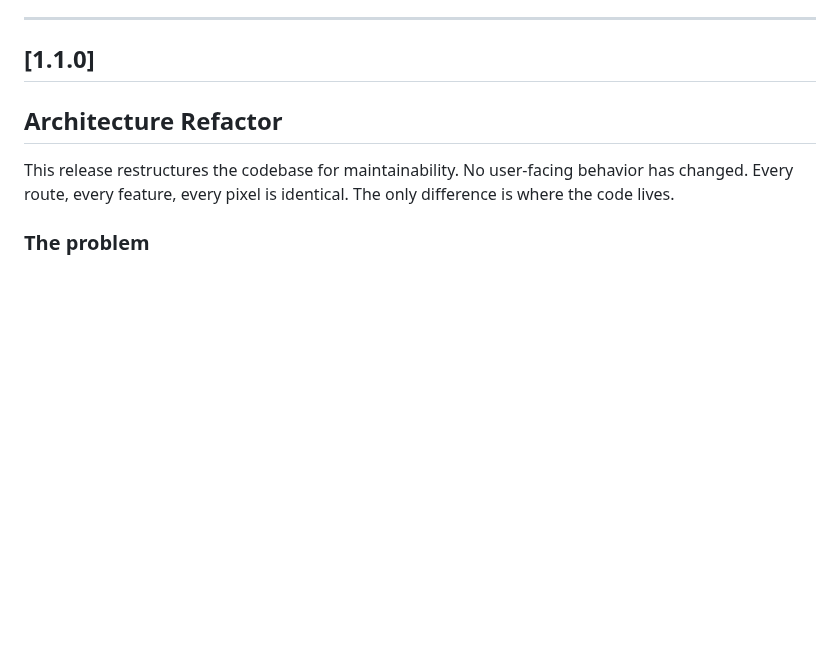
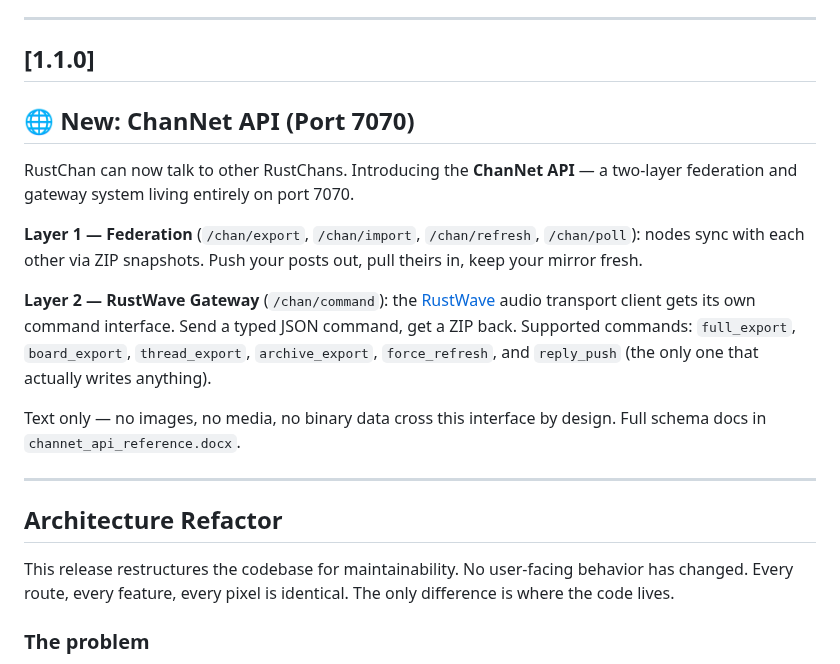
Before and after one commit to csd113/RustChan, a Markdown page: CHANGELOG.md, the part around the change. Rendered like a GitHub page; blank space fills up the shorter version.

```diff
--- a/CHANGELOG.md
+++ b/CHANGELOG.md
@@ -4,6 +4,18 @@ All notable changes to RustChan will be documented in this file.
 
 ---
 ## [1.1.0]
+
+## 🌐 New: ChanNet API (Port 7070)
+
+RustChan can now talk to other RustChans. Introducing the **ChanNet API** — a two-layer federation and gateway system living entirely on port 7070.
+
+**Layer 1 — Federation** (`/chan/export`, `/chan/import`, `/chan/refresh`, `/chan/poll`): nodes sync with each other via ZIP snapshots. Push your posts out, pull theirs in, keep your mirror fresh.
+
+**Layer 2 — RustWave Gateway** (`/chan/command`): the [RustWave](https://github.com/a2kiti/rustwave) audio transport client gets its own command interface. Send a typed JSON command, get a ZIP back. Supported commands: `full_export`, `board_export`, `thread_export`, `archive_export`, `force_refresh`, and `reply_push` (the only one that actually writes anything).
+
+Text only — no images, no media, no binary data cross this interface by design. Full schema docs in `channet_api_reference.docx`.
+
+---
 
 ## Architecture Refactor
 
```
